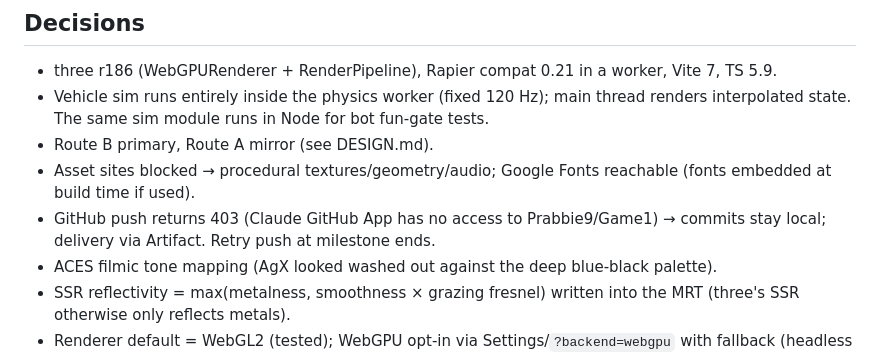
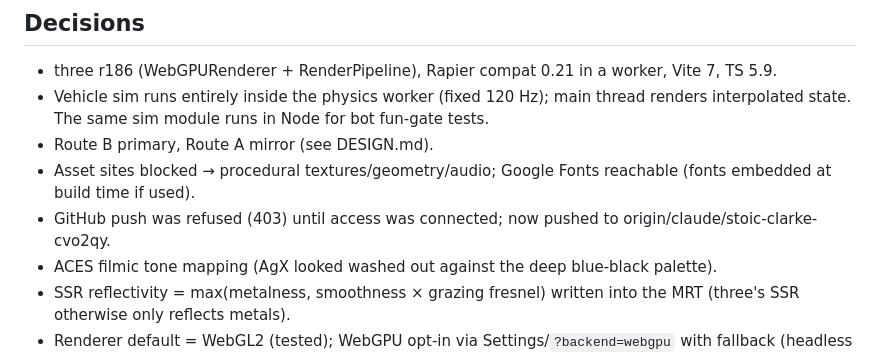
Before and after one commit to Prabbie9/Game1, a Markdown page: PROGRESS.md, the part around the change. Rendered like a GitHub page.

```diff
--- a/PROGRESS.md
+++ b/PROGRESS.md
@@ -61,7 +61,7 @@ PLAYABLE BUILD: M5 final — hosted https://claude.ai/artifact/57iTMnatcL6jW9Gvc
 - Vehicle sim runs entirely inside the physics worker (fixed 120 Hz); main thread renders interpolated state. The same sim module runs in Node for bot fun-gate tests.
 - Route B primary, Route A mirror (see DESIGN.md).
 - Asset sites blocked → procedural textures/geometry/audio; Google Fonts reachable (fonts embedded at build time if used).
-- GitHub push returns 403 (Claude GitHub App has no access to Prabbie9/Game1) → commits stay local; delivery via Artifact. Retry push at milestone ends.
+- GitHub push was refused (403) until access was connected; now pushed to origin/claude/stoic-clarke-cvo2qy.
 - ACES filmic tone mapping (AgX looked washed out against the deep blue-black palette).
 - SSR reflectivity = max(metalness, smoothness × grazing fresnel) written into the MRT (three's SSR otherwise only reflects metals).
 - Renderer default = WebGL2 (tested); WebGPU opt-in via Settings/`?backend=webgpu` with fallback (headless WebGPU run crashed; untested).
```
Also changed, not shown: FINAL REPORT.md (+1 -1 lines).
